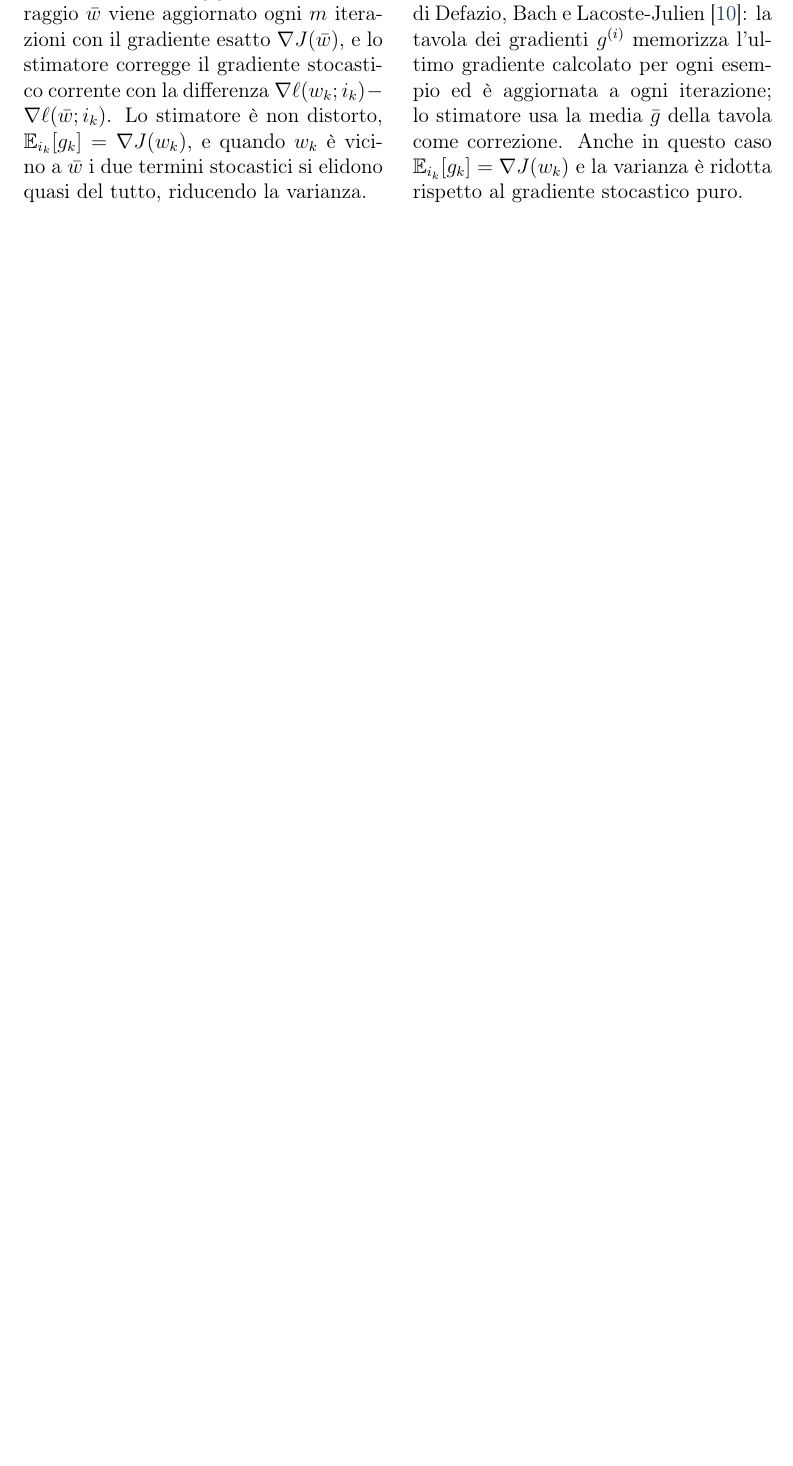
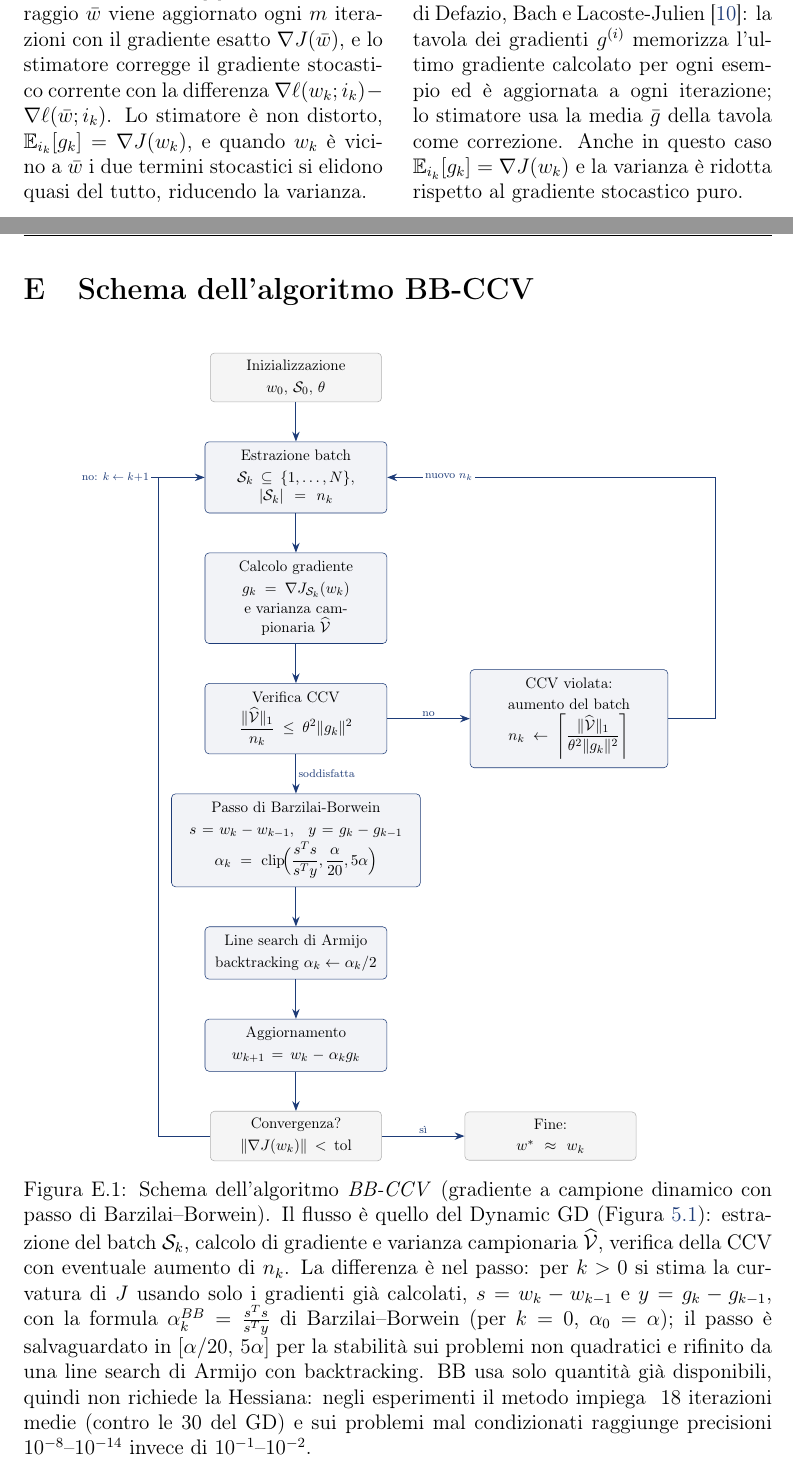
Before and after one commit to Alessandro1040/selezione-dinamica-batch, a LaTeX document (tesi/tesi.tex): part of page 76 of 77 before the commit and two parts of pages 76 and 77 of 78 after it, the two joined at a grey line, cut so that both start at the same text, the shorter picture padded with empty space. The pictures show the PDF file tesi/tesi.pdf that the author committed with the source.

Commit message:
Appendice E: schema BB-CCV (Barzilai-Borwein + campionamento dinamico) con caption-spiegazione; 77 -> 78 pp

```diff
--- a/tesi/tesi.tex
+++ b/tesi/tesi.tex
@@ -3818,6 +3818,90 @@ ridotta rispetto al gradiente stocastico puro.}
 \end{minipage}
 \end{figure}
 
+% ═══════════════════════════════════════════════════════════════════════════
+\section{Schema dell'algoritmo BB-CCV}\label{app:bbccv}
+% ═══════════════════════════════════════════════════════════════════════════
+
+% Schema E.1 - BB-CCV (Barzilai-Borwein con campionamento dinamico)
+\begin{figure}[H]
+\centering
+\resizebox{0.85\textwidth}{!}{%
+\begin{tikzpicture}[
+  node distance=1.0cm and 2.4cm,
+  every node/.style={font=\small},
+  box/.style={
+    draw=coverblue, fill=coverblue!6, rounded corners=3pt,
+    text width=4.2cm, align=center, minimum height=1.2cm,
+    inner sep=6pt
+  },
+  io/.style={
+    draw=gray!60, fill=gray!8, rounded corners=3pt,
+    text width=4.0cm, align=center, minimum height=1.0cm,
+    inner sep=5pt
+  },
+  arrow/.style={-{Stealth[length=2.5mm]}, thick, color=coverblue},
+  label/.style={font=\scriptsize, fill=white, inner sep=1.5pt}
+]
+
+  % Nodi principali (colonna centrale)
+  \node[io] (init) {Inizializzazione\\[2pt] $w_0$, $\mathcal{S}_0$, $\theta$};
+  \node[box, below=of init] (batch) {Estrazione batch\\[2pt] $\mathcal{S}_k \subseteq \{1,\dots,N\}$, $|\mathcal{S}_k| = n_k$};
+  \node[box, below=of batch] (grad) {Calcolo gradiente\\[2pt] $g_k = \nabla J_{\mathcal{S}_k}(w_k)$\\[1pt] e varianza campionaria $\widehat{\mathcal{V}}$};
+  \node[box, below=of grad] (ccv) {Verifica CCV\\[3pt] $\displaystyle\frac{\|\widehat{\mathcal{V}}\|_1}{n_k} \le \theta^2 \|g_k\|^2$};
+  \node[box, below=of ccv, text width=5.9cm, minimum height=1.9cm] (bb) {Passo di Barzilai-Borwein\\[2pt] $s = w_k - w_{k-1}$, \; $y = g_k - g_{k-1}$\\[2pt] $\alpha_k = \mathrm{clip}\!\Bigl(\dfrac{s^T s}{s^T y}, \dfrac{\alpha}{20}, 5\alpha\Bigr)$};
+  \node[box, below=of bb] (ls) {Line search di Armijo\\[2pt] backtracking $\alpha_k \leftarrow \alpha_k / 2$};
+  \node[box, below=of ls] (upd) {Aggiornamento\\[2pt] $w_{k+1} = w_k - \alpha_k g_k$};
+  \node[io, below=of upd] (conv) {Convergenza?\\[2pt] $\|\nabla J(w_k)\| < \mathrm{tol}$};
+  \node[io, right=2.1cm of conv] (end) {Fine:\\[2pt] $w^* \approx w_k$};
+
+  % Nodo laterale (aumento batch)
+  \node[box, right=2.1cm of ccv, text width=4.6cm, minimum height=1.6cm] (grow) {
+    CCV violata:\\[2pt]
+    aumento del batch\\[2pt]
+    $n_k \leftarrow \left\lceil \dfrac{\|\widehat{\mathcal{V}}\|_1}{\theta^2 \|g_k\|^2} \right\rceil$
+  };
+
+  % Frecce verticali principali
+  \draw[arrow] (init) -- (batch);
+  \draw[arrow] (batch) -- (grad);
+  \draw[arrow] (grad) -- (ccv);
+  \draw[arrow] (ccv) -- (bb) node[label, midway, right] {soddisfatta};
+  \draw[arrow] (bb) -- (ls);
+  \draw[arrow] (ls) -- (upd);
+  \draw[arrow] (upd) -- (conv);
+
+  % Freccia uscita
+  \draw[arrow] (conv) -- (end) node[label, midway, above] {sì};
+
+  % Freccia CCV violata
+  \draw[arrow] (ccv) -- (grow) node[label, midway, above] {no};
+
+  % Loop ritorno da grow a batch (percorso esterno destro)
+  \draw[arrow] (grow.east) -- ++(1.2,0) |- ($(batch.east)+(1.2,0)$) -- (batch.east)
+    node[label, pos=0.25, right] {nuovo $n_k$};
+
+  % Loop ritorno da conv a batch (percorso esterno sinistro)
+  \draw[arrow] (conv.west) -- ++(-1.3,0) |- ($(batch.west)+(-1.8,0)$) -- (batch.west)
+    node[label, pos=0.25, left] {no: $k \leftarrow k{+}1$};
+
+\end{tikzpicture}}
+\caption{Schema dell'algoritmo \emph{BB-CCV} (gradiente a campione dinamico con
+passo di Barzilai--Borwein). Il flusso è quello del Dynamic GD
+(Figura~\ref{fig:block_diagram}): estrazione del batch $\mathcal{S}_k$, calcolo
+di gradiente e varianza campionaria $\widehat{\mathcal{V}}$, verifica della CCV
+con eventuale aumento di $n_k$. La differenza è nel passo: per $k > 0$ si stima
+la curvatura di $J$ usando solo i gradienti già calcolati, $s = w_k - w_{k-1}$
+e $y = g_k - g_{k-1}$, con la formula $\alpha_k^{BB} = \frac{s^T s}{s^T y}$ di
+Barzilai--Borwein (per $k = 0$, $\alpha_0 = \alpha$); il passo è salvaguardato in
+$[\alpha/20,\, 5\alpha]$ per la stabilità sui problemi non quadratici e rifinito
+da una line search di Armijo con backtracking. BB usa solo quantità già
+disponibili, quindi non richiede la Hessiana: negli esperimenti il metodo impiega
+~18 iterazioni medie (contro le 30 del GD) e sui problemi mal condizionati
+raggiunge precisioni $10^{-8}$--$10^{-14}$ invece di $10^{-1}$--$10^{-2}$.}
+\label{fig:bbccv}
+\end{figure}
+
+
 \begin{thebibliography}{99}
 
 \bibitem{byrd2012}
```
Also changed, not shown: tesi/tesi.pdf, 1 other file.
